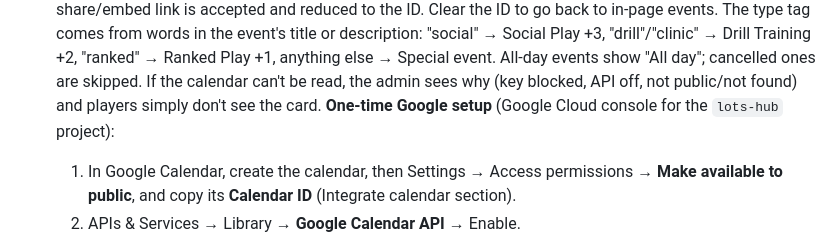
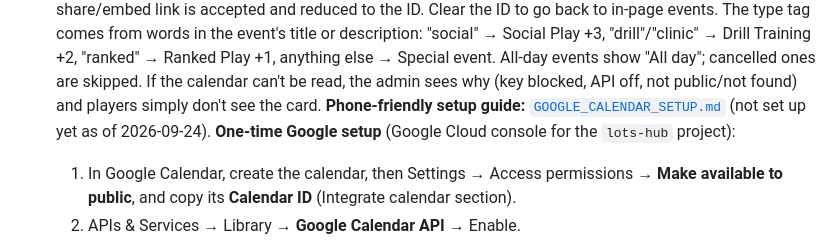
Before and after one commit to dchu12/Lotus-Hub, a Markdown page: leaderboard/README.md, the part around the change. GitHub-like rendering.

```diff
--- a/leaderboard/README.md
+++ b/leaderboard/README.md
@@ -86,6 +86,8 @@ Community Points, Points Behind 1st — and sorts automatically.
   show "All day"; cancelled ones are skipped. If the calendar can't be read,
   the admin sees why (key blocked, API off, not public/not found) and
   players simply don't see the card.
+  **Phone-friendly setup guide:** [`GOOGLE_CALENDAR_SETUP.md`](GOOGLE_CALENDAR_SETUP.md)
+  (not set up yet as of 2026-09-24).
   **One-time Google setup** (Google Cloud console for the `lots-hub`
   project):
   1. In Google Calendar, create the calendar, then Settings → Access
```
Also changed, not shown: leaderboard/GOOGLE_CALENDAR_SETUP.md (added, +87 -0 lines).
